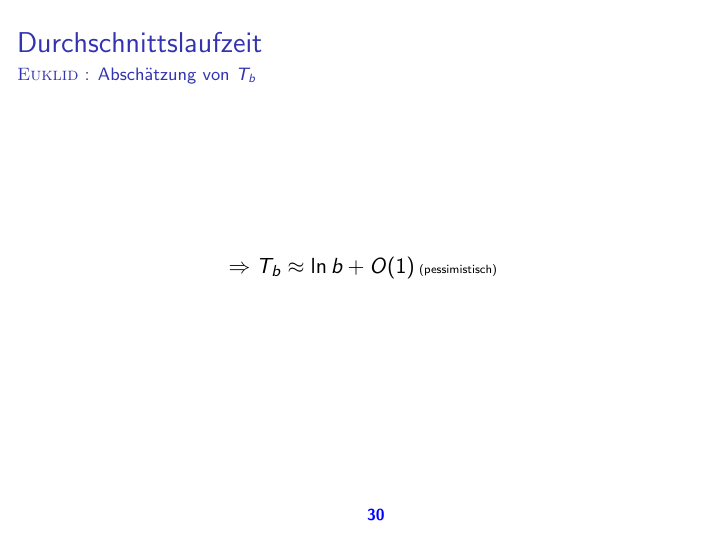
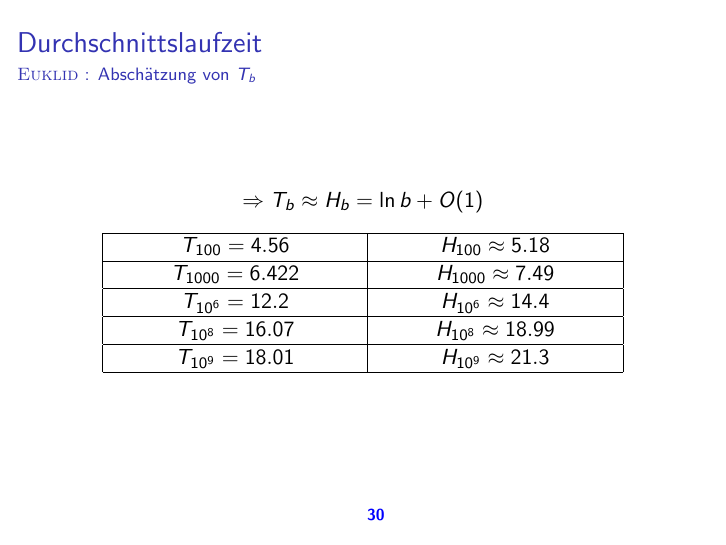
Before and after one commit to bharatahuja/euklid, LaTeX slides (main.tex): page 30 of 34. Compiled offline with pdfLaTeX.

Commit message:
numbers to validate hypo

```diff
--- a/main.tex
+++ b/main.tex
@@ -444,7 +444,19 @@ $$T_5 = \frac{1}{5}\cdot (T(1,5) + T(2,5) \dots +T(5,5))$$
 \begin{frame}
 \frametitle{Durchschnittslaufzeit}
 \framesubtitle{\textsc{Euklid} : Absch\"atzung von $T_b$}
-$$ \Rightarrow T_b \approx \ln b + O(1)\text{\tiny{ (pessimistisch)}}$$
+$$ \Rightarrow T_b \approx H_b = \ln b + O(1)$$
+ \begin{center}
+ \begin{tabular}{|c|c|} \hline
+ $T_{100} = 4.56$ & $H_{100} \approx 5.18$ \\ \hline
+ $T_{1000} = 6.422$ & $H_{1000} \approx 7.49$ \\
+  \hline
+ $T_{10^6} = 12.2$ & $H_{10^6} \approx 14.4$ \\ \hline
+  $T_{10^8} = 16.07$ & $H_{10^8} \approx 18.99$ \\ \hline
+    $T_{10^9} = 18.01$ & $H_{10^9} \approx 21.3$ \\ \hline
+
+	 \end{tabular}
+	  \end{center}
+
 \end{frame}
 
 \begin{frame}
```
Also changed, not shown: main.pdf.
